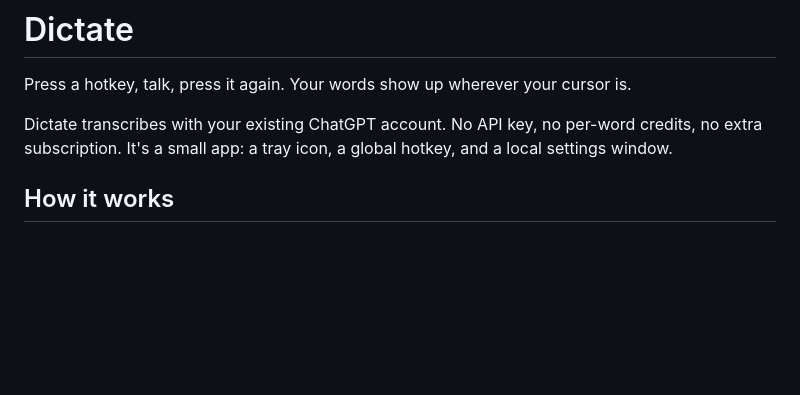
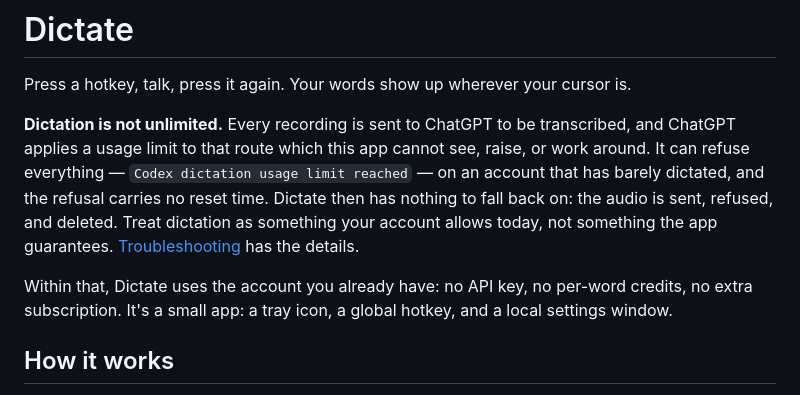
Before and after one commit to nub236/dictate, a Markdown page: README.md, the part around the change. Drawn GitHub-style; blank space fills up the shorter version.

Commit message:
Say up front that dictation is limited
"No API key, no per-word credits" reads as "no limits at all", and the refusal
people actually run into was buried at the bottom of the troubleshooting list.
The README now opens with the limit: every recording is transcribed by ChatGPT,
the limit on that route cannot be seen or raised from here, it can land on an
account that has barely dictated, and a refused recording is deleted. The
account-only line that follows is scoped to that instead of implying there is
nothing to run out of.

🤖 Generated with Codebuff
Co-Authored-By: Codebuff <noreply@codebuff.com>

```diff
--- a/README.md
+++ b/README.md
@@ -2,7 +2,9 @@
 
 Press a hotkey, talk, press it again. Your words show up wherever your cursor is.
 
-Dictate transcribes with your existing ChatGPT account. No API key, no per-word credits, no extra subscription. It's a small app: a tray icon, a global hotkey, and a local settings window.
+**Dictation is not unlimited.** Every recording is sent to ChatGPT to be transcribed, and ChatGPT applies a usage limit to that route which this app cannot see, raise, or work around. It can refuse everything — `Codex dictation usage limit reached` — on an account that has barely dictated, and the refusal carries no reset time. Dictate then has nothing to fall back on: the audio is sent, refused, and deleted. Treat dictation as something your account allows today, not something the app guarantees. [Troubleshooting](#troubleshooting) has the details.
+
+Within that, Dictate uses the account you already have: no API key, no per-word credits, no extra subscription. It's a small app: a tray icon, a global hotkey, and a local settings window.
 
 ## How it works
 
```
